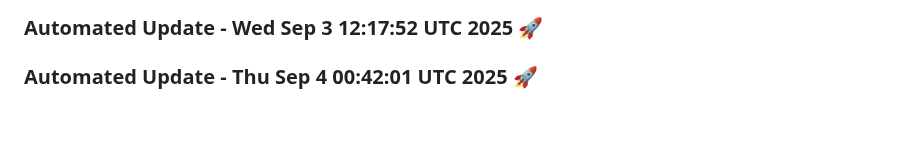
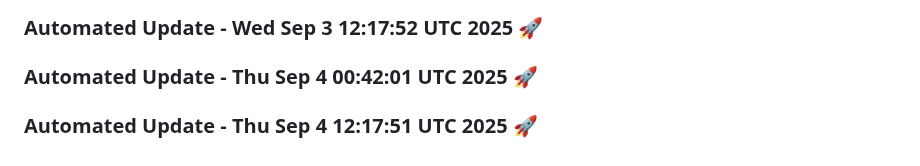
Before and after one commit to tanishq20011430/portfolio_website, a Markdown page: README.md, the part around the change. Drawn GitHub-style; blank space fills up the shorter version.

Commit message:
Automated daily update: Thu Sep  4 12:17:51 UTC 2025

```diff
--- a/README.md
+++ b/README.md
@@ -923,3 +923,6 @@ You can customize this template based on your specific requirements.
 
 
 ### Automated Update - Thu Sep  4 00:42:01 UTC 2025 🚀
+
+
+### Automated Update - Thu Sep  4 12:17:51 UTC 2025 🚀
```
